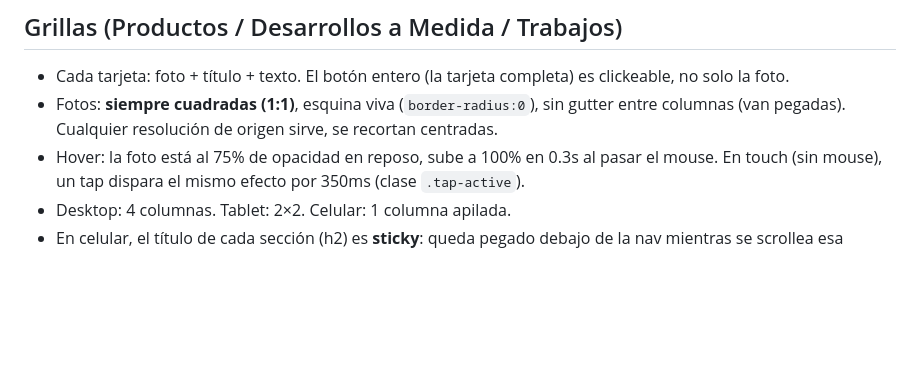
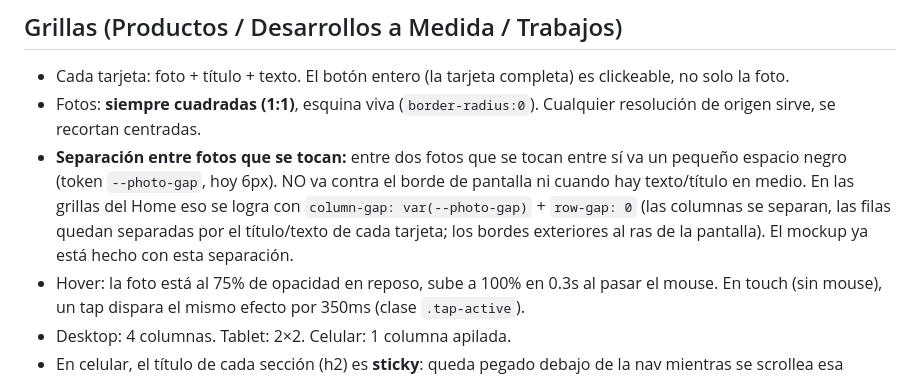
Before and after one commit to LuzzProject/web, a Markdown page: CLAUDE.md, the part around the change. Rendered like a GitHub page; blank space fills up the shorter version.

Commit message:
CLAUDE.md: documentar la separación negra entre fotos (--photo-gap)
Reemplaza la regla 'sin gutter / van pegadas' por el criterio actual:
pequeño espacio negro solo entre fotos que se tocan (column-gap), no
contra el borde ni donde hay texto en medio.

Co-Authored-By: Claude Opus 4.8 <noreply@anthropic.com>
Claude-Session: https://claude.ai/code/session_012uTLgHRyDUCuDART6JXoEa

```diff
--- a/CLAUDE.md
+++ b/CLAUDE.md
@@ -118,9 +118,14 @@ de scroll según la posición real del elemento:
 
 - Cada tarjeta: foto + título + texto. El botón entero (la tarjeta completa) es
   clickeable, no solo la foto.
-- Fotos: **siempre cuadradas (1:1)**, esquina viva (`border-radius:0`), sin gutter
-  entre columnas (van pegadas). Cualquier resolución de origen sirve, se recortan
-  centradas.
+- Fotos: **siempre cuadradas (1:1)**, esquina viva (`border-radius:0`). Cualquier
+  resolución de origen sirve, se recortan centradas.
+- **Separación entre fotos que se tocan:** entre dos fotos que se tocan entre sí va
+  un pequeño espacio negro (token `--photo-gap`, hoy 6px). NO va contra el borde de
+  pantalla ni cuando hay texto/título en medio. En las grillas del Home eso se logra
+  con `column-gap: var(--photo-gap)` + `row-gap: 0` (las columnas se separan, las
+  filas quedan separadas por el título/texto de cada tarjeta; los bordes exteriores
+  al ras de la pantalla). El mockup ya está hecho con esta separación.
 - Hover: la foto está al 75% de opacidad en reposo, sube a 100% en 0.3s al pasar
   el mouse. En touch (sin mouse), un tap dispara el mismo efecto por 350ms
   (clase `.tap-active`).
```
